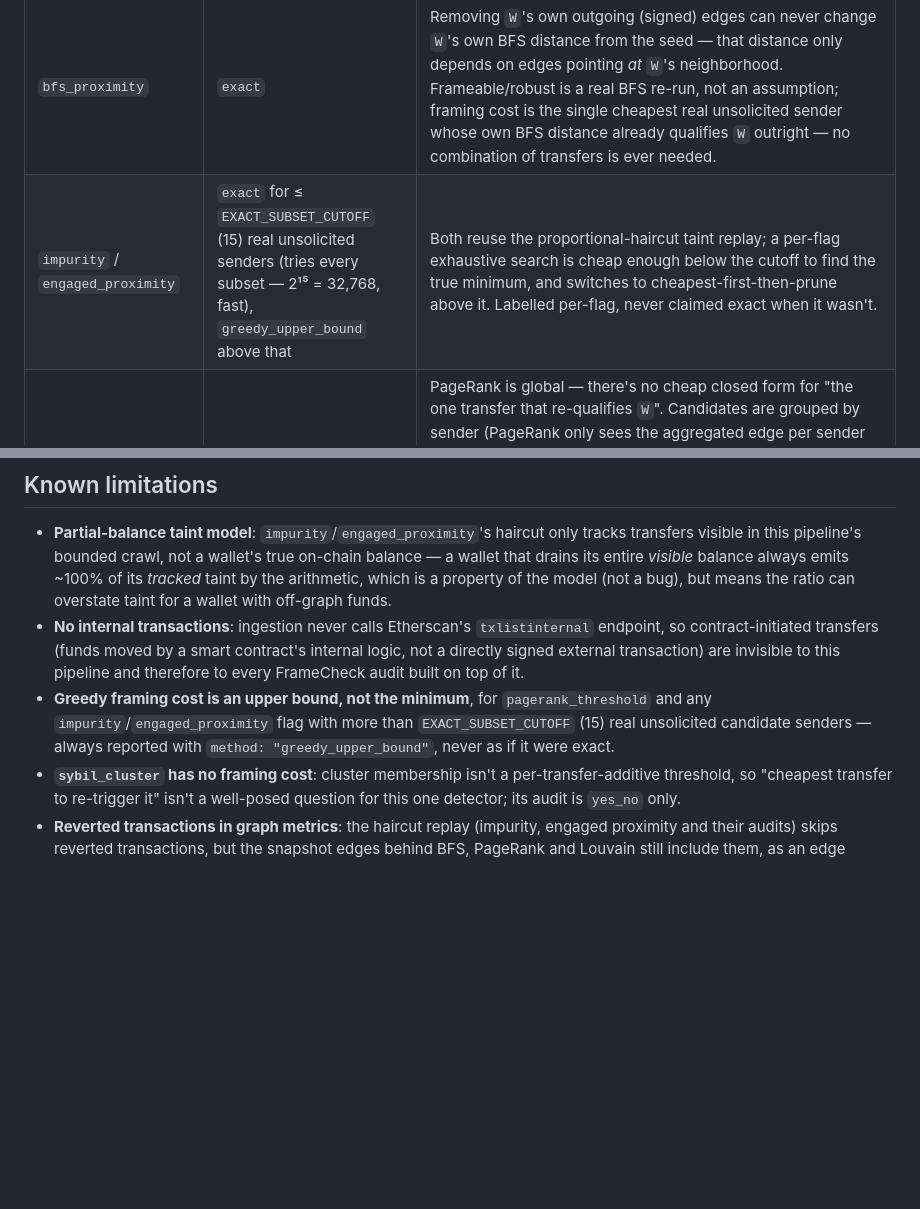
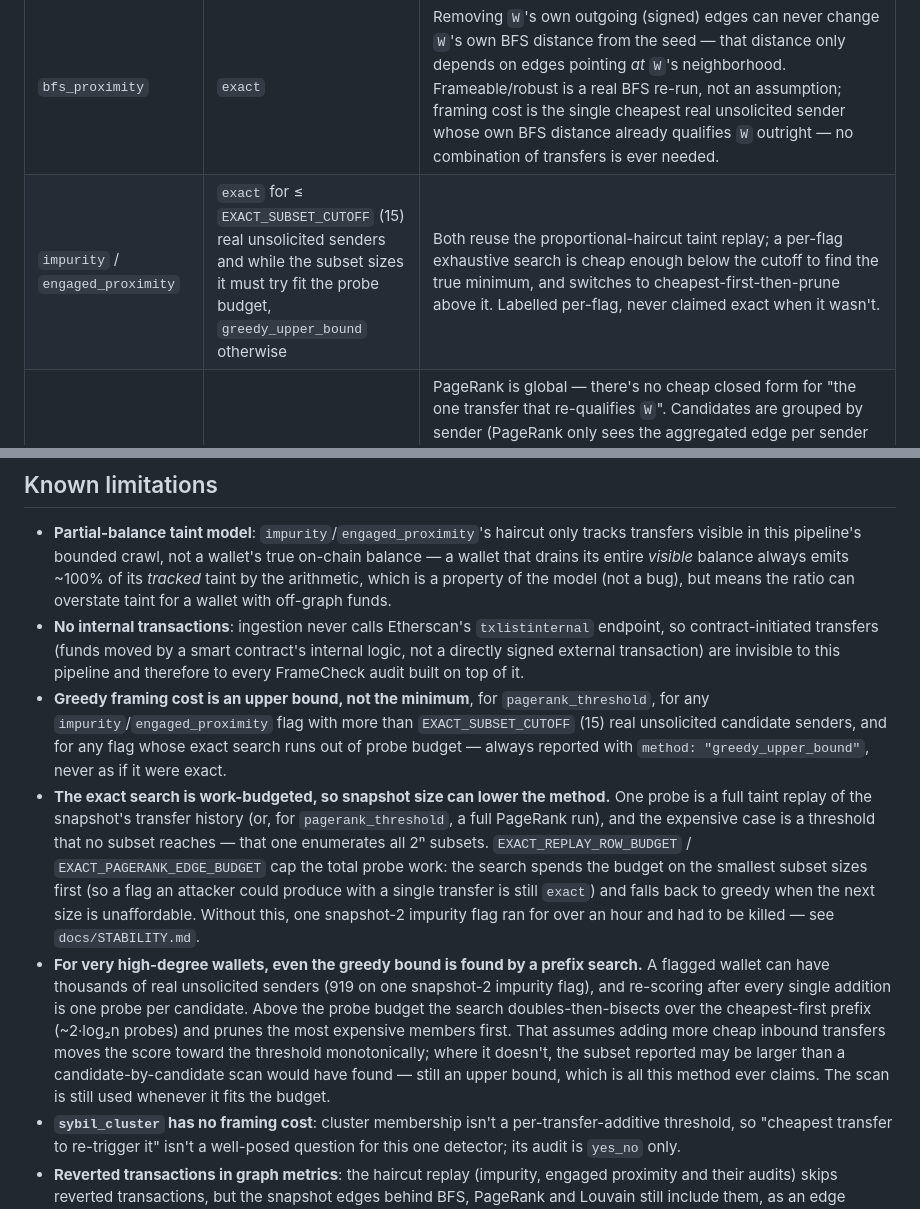
Before and after one commit to LIVIDFOX1116/DBMS, a Markdown page: docs/FRAMECHECK.md, 2 parts joined by grey strips. Rendered like a GitHub page; blank space fills up the shorter version.

Commit message:
docs: document the probe budget and the prefix search as framing-cost limits

```diff
--- a/docs/FRAMECHECK.md
+++ b/docs/FRAMECHECK.md
@@ -69,7 +69,7 @@ actually fabricate.
 | Detector | Method | Why |
 |---|---|---|
 | `bfs_proximity` | `exact` | Removing `W`'s own outgoing (signed) edges can never change `W`'s own BFS distance from the seed — that distance only depends on edges pointing *at* `W`'s neighborhood. Frameable/robust is a real BFS re-run, not an assumption; framing cost is the single cheapest real unsolicited sender whose own BFS distance already qualifies `W` outright — no combination of transfers is ever needed. |
-| `impurity` / `engaged_proximity` | `exact` for ≤ `EXACT_SUBSET_CUTOFF` (15) real unsolicited senders (tries every subset — 2¹⁵ = 32,768, fast), `greedy_upper_bound` above that | Both reuse the proportional-haircut taint replay; a per-flag exhaustive search is cheap enough below the cutoff to find the true minimum, and switches to cheapest-first-then-prune above it. Labelled per-flag, never claimed exact when it wasn't. |
+| `impurity` / `engaged_proximity` | `exact` for ≤ `EXACT_SUBSET_CUTOFF` (15) real unsolicited senders and while the subset sizes it must try fit the probe budget, `greedy_upper_bound` otherwise | Both reuse the proportional-haircut taint replay; a per-flag exhaustive search is cheap enough below the cutoff to find the true minimum, and switches to cheapest-first-then-prune above it. Labelled per-flag, never claimed exact when it wasn't. |
 | `pagerank_threshold` | `greedy_upper_bound` | PageRank is global — there's no cheap closed form for "the one transfer that re-qualifies `W`". Candidates are grouped by sender (PageRank only sees the aggregated edge per sender pair, not individual transactions) and added back cheapest-first, with a real masked-PageRank re-run (`GraphBackend.pagerank_excluding_signed_edges`, GPU-accelerated when RAPIDS is available) after each addition, then pruned. |
 | `sybil_cluster` | `yes_no` | Re-runs Louvain (fixed `seed=42`, same as the original detector) with `W`'s signed edges removed and checks whether `W`'s cluster is still classified `SYBIL`. No framing cost is computed — Louvain cluster membership isn't a per-transfer-additive threshold the way the other four are, so "cheapest transfer to re-trigger it" isn't well-posed here. |
 
@@ -255,10 +255,26 @@ See `docs/benchmark_results.md`'s "Audit benchmark" section for real numbers on
   contract-initiated transfers (funds moved by a smart contract's internal logic, not a directly
   signed external transaction) are invisible to this pipeline and therefore to every FrameCheck
   audit built on top of it.
-- **Greedy framing cost is an upper bound, not the minimum**, for `pagerank_threshold` and any
+- **Greedy framing cost is an upper bound, not the minimum**, for `pagerank_threshold`, for any
   `impurity`/`engaged_proximity` flag with more than `EXACT_SUBSET_CUTOFF` (15) real unsolicited
-  candidate senders — always reported with `method: "greedy_upper_bound"`, never as if it were
-  exact.
+  candidate senders, and for any flag whose exact search runs out of probe budget — always
+  reported with `method: "greedy_upper_bound"`, never as if it were exact.
+- **The exact search is work-budgeted, so snapshot size can lower the method.** One probe is a
+  full taint replay of the snapshot's transfer history (or, for `pagerank_threshold`, a full
+  PageRank run), and the expensive case is a threshold that no subset reaches — that one
+  enumerates all 2ⁿ subsets. `EXACT_REPLAY_ROW_BUDGET` / `EXACT_PAGERANK_EDGE_BUDGET` cap the
+  total probe work: the search spends the budget on the smallest subset sizes first (so a flag an
+  attacker could produce with a single transfer is still `exact`) and falls back to greedy when
+  the next size is unaffordable. Without this, one snapshot-2 impurity flag ran for over an hour
+  and had to be killed — see `docs/STABILITY.md`.
+- **For very high-degree wallets, even the greedy bound is found by a prefix search.** A flagged
+  wallet can have thousands of real unsolicited senders (919 on one snapshot-2 impurity flag), and
+  re-scoring after every single addition is one probe per candidate. Above the probe budget the
+  search doubles-then-bisects over the cheapest-first prefix (~2·log₂n probes) and prunes the most
+  expensive members first. That assumes adding more cheap inbound transfers moves the score toward
+  the threshold monotonically; where it doesn't, the subset reported may be larger than a
+  candidate-by-candidate scan would have found — still an upper bound, which is all this method
+  ever claims. The scan is still used whenever it fits the budget.
 - **`sybil_cluster` has no framing cost**: cluster membership isn't a per-transfer-additive
   threshold, so "cheapest transfer to re-trigger it" isn't a well-posed question for this one
   detector; its audit is `yes_no` only.
```
